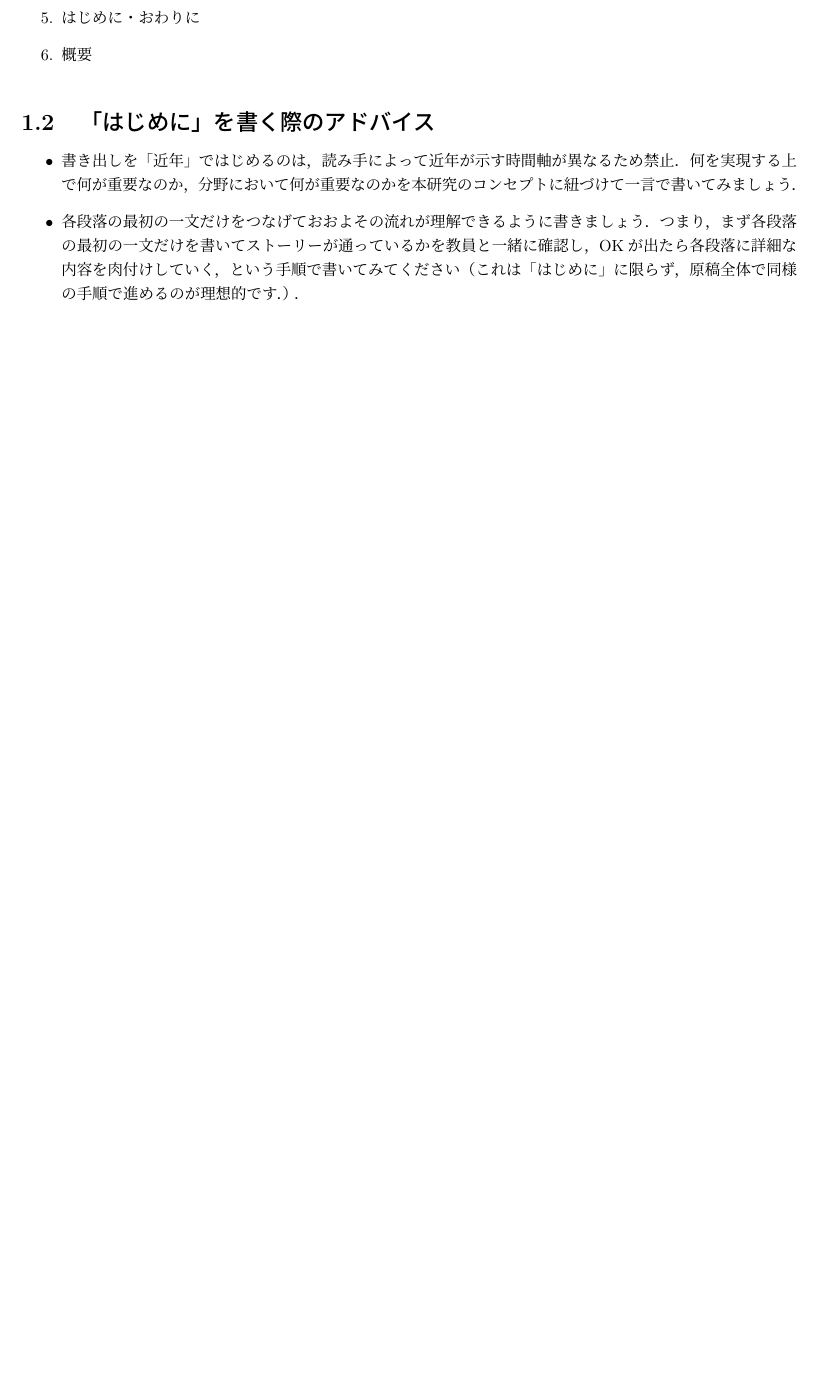
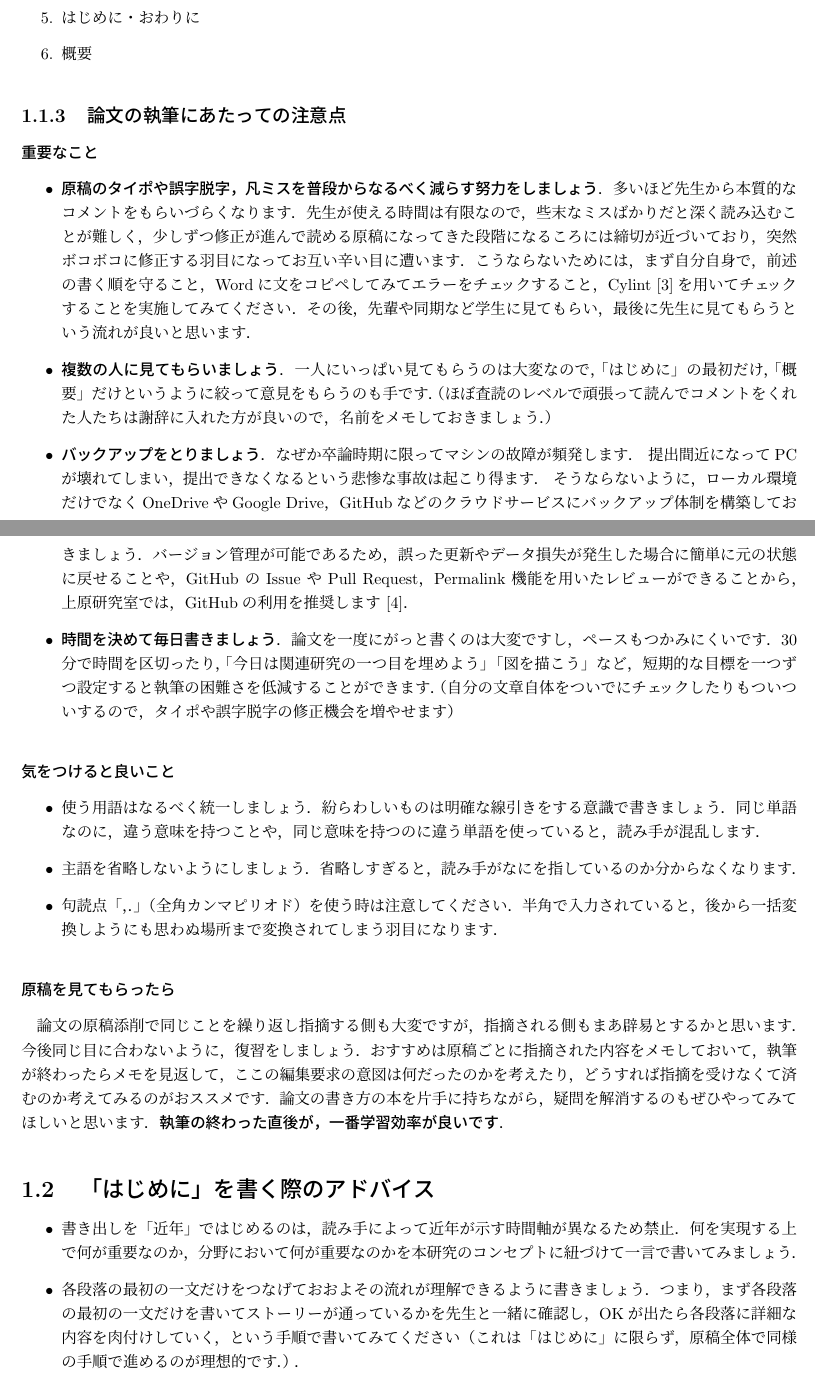
Before and after one commit to cysec-lab/CyTeX, a LaTeX thesis (bachelor_thesis.tex, which reads sections/introduction.tex): part of page 5 of 17 before the commit and two parts of pages 5 and 6 of 18 after it, the two joined at a grey line, cut so that both start at the same text, the shorter picture padded with empty space. Compiled offline with pLaTeX and dvipdfmx.

Commit message:
update: 論文執筆にあたっての注意点を追記

```diff
--- a/sections/introduction.tex
+++ b/sections/introduction.tex
@@ -55,8 +55,48 @@ xxx
     \item 概要
 \end{enumerate}
 
+\subsection{論文の執筆にあたっての注意点}
+\subsubsection{重要なこと}
+\begin{itemize}
+    \item \textbf{原稿のタイポや誤字脱字，凡ミスを普段からなるべく減らす努力をしましょう}．
+    多いほど先生から本質的なコメントをもらいづらくなります．先生が使える時間は有限なので，
+    些末なミスばかりだと深く読み込むことが難しく，少しずつ修正が進んで読める原稿になってきた段階になるころには締切が近づいており，
+    突然ボコボコに修正する羽目になってお互い辛い目に遭います．
+    こうならないためには，まず自分自身で，前述の書く順を守ること，Wordに文をコピペしてみてエラーをチェックすること，Cylint\cite{cylint}を用いてチェックすることを実施してみてください．
+    その後，先輩や同期など学生に見てもらい，最後に先生に見てもらうという流れが良いと思います．
+    \item \textbf{複数の人に見てもらいましょう}．
+    一人にいっぱい見てもらうのは大変なので，「はじめに」の最初だけ，「概要」だけというように絞って意見をもらうのも手です．
+    （ほぼ査読のレベルで頑張って読んでコメントをくれた人たちは謝辞に入れた方が良いので，名前をメモしておきましょう．）
+    \item \textbf{バックアップをとりましょう}．
+    なぜか卒論時期に限ってマシンの故障が頻発します． 提出間近になってPCが壊れてしまい，
+    提出できなくなるという悲惨な事故は起こり得ます． そうならないように，ローカル環境だけでなくOneDriveやGoogle Drive，
+    GitHubなどのクラウドサービスにバックアップ体制を構築しておきましょう．
+    バージョン管理が可能であるため，誤った更新やデータ損失が発生した場合に簡単に元の状態に戻せることや，
+    GitHub の Issue や Pull Request，Permalink 機能を用いたレビューができることから，
+    上原研究室では，GitHubの利用を推奨します\cite{cytex}．
+    \item \textbf{時間を決めて毎日書きましょう}．
+    論文を一度にがっと書くのは大変ですし，ペースもつかみにくいです．30分で時間を区切ったり，
+    「今日は関連研究の一つ目を埋めよう」「図を描こう」など，
+    短期的な目標を一つずつ設定すると執筆の困難さを低減することができます．
+    （自分の文章自体をついでにチェックしたりもついついするので，タイポや誤字脱字の修正機会を増やせます）
+\end{itemize}
+
+\subsubsection{気をつけると良いこと}
+\begin{itemize}
+    \item 使う用語はなるべく統一しましょう．紛らわしいものは明確な線引きをする意識で書きましょう．同じ単語なのに，違う意味を持つことや，同じ意味を持つのに違う単語を使っていると，読み手が混乱します．
+    \item 主語を省略しないようにしましょう．省略しすぎると，読み手がなにを指しているのか分からなくなります．
+    \item 句読点「，．」（全角カンマピリオド）を使う時は注意してください．半角で入力されていると，後から一括変換しようにも思わぬ場所まで変換されてしまう羽目になります．
+\end{itemize}
+
+\subsubsection{原稿を見てもらったら}
+論文の原稿添削で同じことを繰り返し指摘する側も大変ですが，指摘される側もまあ辟易とするかと思います．
+今後同じ目に合わないように，復習をしましょう．おすすめは原稿ごとに指摘された内容をメモしておいて，
+執筆が終わったらメモを見返して，ここの編集要求の意図は何だったのかを考えたり，どうすれば指摘を受けなくて済むのか考えてみるのがおススメです．
+論文の書き方の本を片手に持ちながら，疑問を解消するのもぜひやってみてほしいと思います．
+\textbf{執筆の終わった直後が，一番学習効率が良いです}．
+
 \section{「はじめに」を書く際のアドバイス}
 \begin{itemize}
     \item 書き出しを「近年」ではじめるのは，読み手によって近年が示す時間軸が異なるため禁止．何を実現する上で何が重要なのか，分野において何が重要なのかを本研究のコンセプトに紐づけて一言で書いてみましょう．
-    \item 各段落の最初の一文だけをつなげておおよその流れが理解できるように書きましょう．つまり，まず各段落の最初の一文だけを書いてストーリーが通っているかを教員と一緒に確認し，OKが出たら各段落に詳細な内容を肉付けしていく，という手順で書いてみてください（これは「はじめに」に限らず，原稿全体で同様の手順で進めるのが理想的です．）．
+    \item 各段落の最初の一文だけをつなげておおよその流れが理解できるように書きましょう．つまり，まず各段落の最初の一文だけを書いてストーリーが通っているかを先生と一緒に確認し，OKが出たら各段落に詳細な内容を肉付けしていく，という手順で書いてみてください（これは「はじめに」に限らず，原稿全体で同様の手順で進めるのが理想的です．）．
 \end{itemize}
```
Also changed, not shown: sections/reference.bib (+20 -5 lines).
